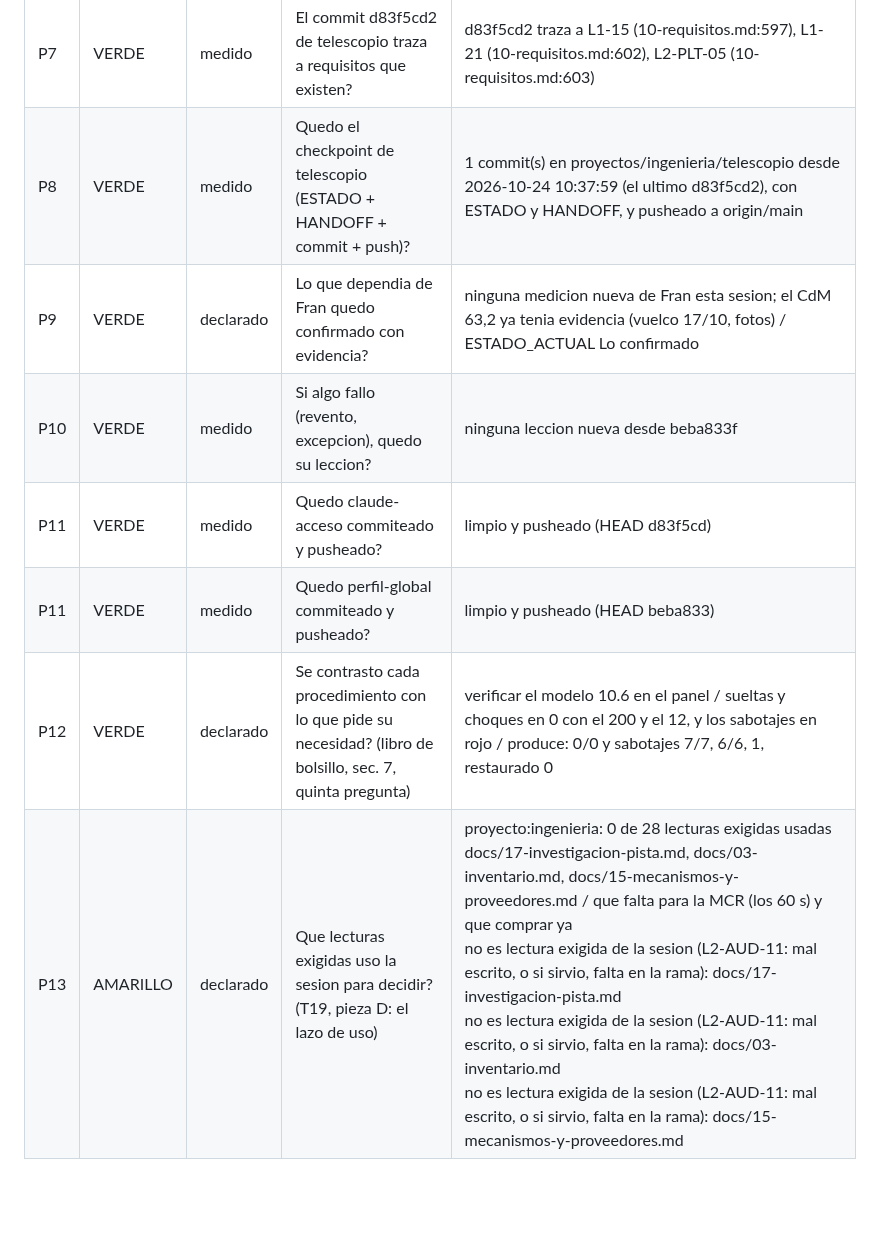
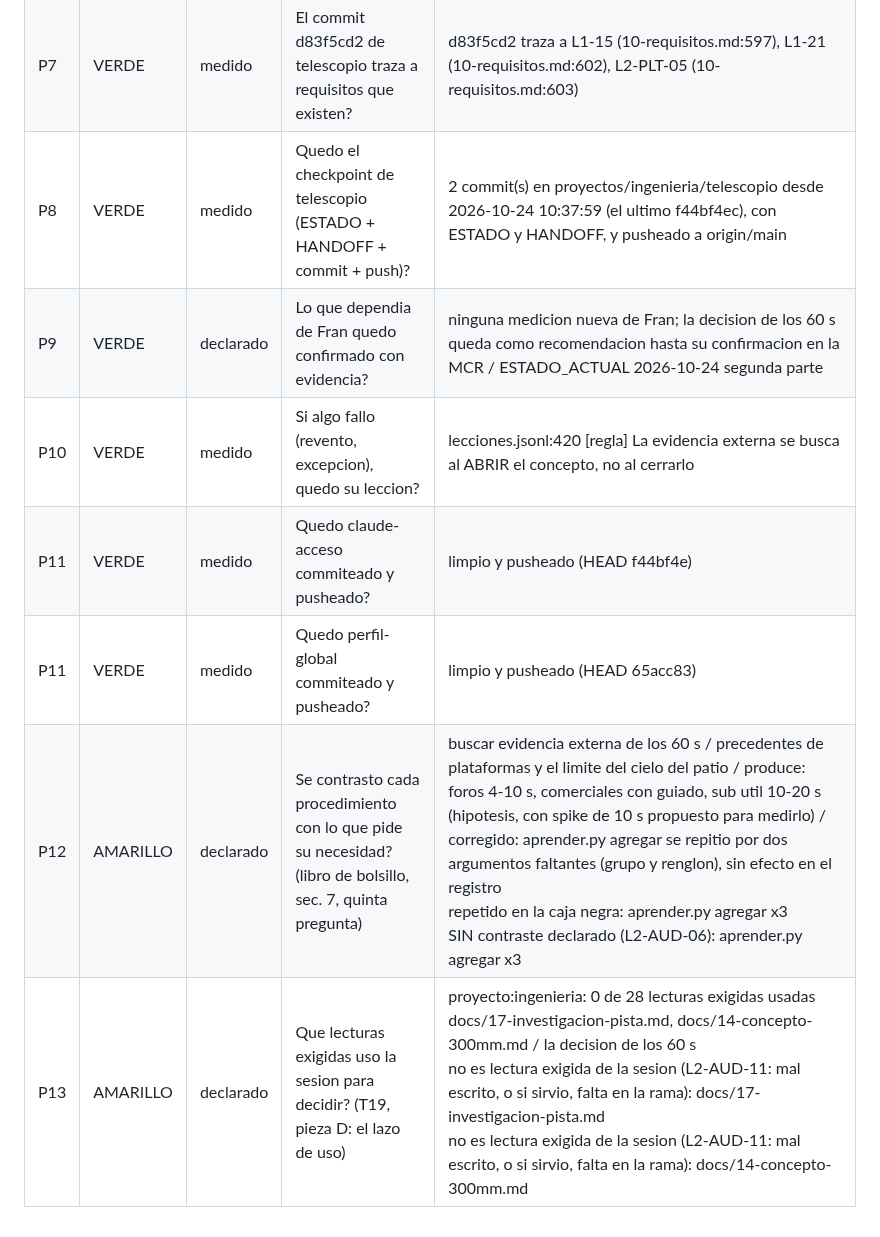
Before and after one commit to fransalomone21/claude-acceso, a Markdown page: .claude/auditorias/2026-10-24-4d3feb50.md, the part around one of its changes. Rendered like a GitHub page; blank space fills up the shorter version.

Commit message:
auditoria 4d3feb50 (segunda parte): decision de los 60 s, DA-081
Co-Authored-By: Claude Opus 5.5 <noreply@anthropic.com>

```diff
--- a/.claude/auditorias/2026-10-24-4d3feb50.md
+++ b/.claude/auditorias/2026-10-24-4d3feb50.md
@@ -14,8 +15,8 @@ Proyectos: telescopio.
 | P7 | VERDE | medido | El commit d83f5cd2 de telescopio traza a requisitos que existen? | d83f5cd2 traza a L1-15 (10-requisitos.md:597), L1-21 (10-requisitos.md:602), L2-PLT-05 (10-requisitos.md:603) |
-| P8 | VERDE | medido | Quedo el checkpoint de telescopio (ESTADO + HANDOFF + commit + push)? | 1 commit(s) en proyectos/ingenieria/telescopio desde 2026-10-24 10:37:59 (el ultimo d83f5cd2), con ESTADO y HANDOFF, y pusheado a origin/main |
-| P9 | VERDE | declarado | Lo que dependia de Fran quedo confirmado con evidencia? | ninguna medicion nueva de Fran esta sesion; el CdM 63,2 ya tenia evidencia (vuelco 17/10, fotos) / ESTADO_ACTUAL Lo confirmado |
-| P10 | VERDE | medido | Si algo fallo (revento, excepcion), quedo su leccion? | ninguna leccion nueva desde beba833f |
-| P11 | VERDE | medido | Quedo claude-acceso commiteado y pusheado? | limpio y pusheado (HEAD d83f5cd) |
-| P11 | VERDE | medido | Quedo perfil-global commiteado y pusheado? | limpio y pusheado (HEAD beba833) |
-| P12 | VERDE | declarado | Se contrasto cada procedimiento con lo que pide su necesidad? (libro de bolsillo, sec. 7, quinta pregunta) | verificar el modelo 10.6 en el panel / sueltas y choques en 0 con el 200 y el 12, y los sabotajes en rojo / produce: 0/0 y sabotajes 7/7, 6/6, 1, restaurado 0 |
-| P13 | AMARILLO | declarado | Que lecturas exigidas uso la sesion para decidir? (T19, pieza D: el lazo de uso) | proyecto:ingenieria: 0 de 28 lecturas exigidas usadas<br>docs/17-investigacion-pista.md, docs/03-inventario.md, docs/15-mecanismos-y-proveedores.md / que falta para la MCR (los 60 s) y que comprar ya<br>no es lectura exigida de la sesion (L2-AUD-11: mal escrito, o si sirvio, falta en la rama): docs/17-investigacion-pista.md<br>no es lectura exigida de la sesion (L2-AUD-11: mal escrito, o si sirvio, falta en la rama): docs/03-inventario.md<br>no es lectura exigida de la sesion (L2-AUD-11: mal escrito, o si sirvio, falta en la rama): docs/15-mecanismos-y-proveedores.md |
+| P8 | VERDE | medido | Quedo el checkpoint de telescopio (ESTADO + HANDOFF + commit + push)? | 2 commit(s) en proyectos/ingenieria/telescopio desde 2026-10-24 10:37:59 (el ultimo f44bf4ec), con ESTADO y HANDOFF, y pusheado a origin/main |
+| P9 | VERDE | declarado | Lo que dependia de Fran quedo confirmado con evidencia? | ninguna medicion nueva de Fran; la decision de los 60 s queda como recomendacion hasta su confirmacion en la MCR / ESTADO_ACTUAL 2026-10-24 segunda parte |
+| P10 | VERDE | medido | Si algo fallo (revento, excepcion), quedo su leccion? | lecciones.jsonl:420 [regla] La evidencia externa se busca al ABRIR el concepto, no al cerrarlo |
+| P11 | VERDE | medido | Quedo claude-acceso commiteado y pusheado? | limpio y pusheado (HEAD f44bf4e) |
+| P11 | VERDE | medido | Quedo perfil-global commiteado y pusheado? | limpio y pusheado (HEAD 65acc83) |
+| P12 | AMARILLO | declarado | Se contrasto cada procedimiento con lo que pide su necesidad? (libro de bolsillo, sec. 7, quinta pregunta) | buscar evidencia externa de los 60 s / precedentes de plataformas y el limite del cielo del patio / produce: foros 4-10 s, comerciales con guiado, sub util 10-20 s (hipotesis, con spike de 10 s propuesto para medirlo) / corregido: aprender.py agregar se repitio por dos argumentos faltantes (grupo y renglon), sin efecto en el registro<br>repetido en la caja negra: aprender.py agregar x3<br>SIN contraste declarado (L2-AUD-06): aprender.py agregar x3 |
+| P13 | AMARILLO | declarado | Que lecturas exigidas uso la sesion para decidir? (T19, pieza D: el lazo de uso) | proyecto:ingenieria: 0 de 28 lecturas exigidas usadas<br>docs/17-investigacion-pista.md, docs/14-concepto-300mm.md / la decision de los 60 s<br>no es lectura exigida de la sesion (L2-AUD-11: mal escrito, o si sirvio, falta en la rama): docs/17-investigacion-pista.md<br>no es lectura exigida de la sesion (L2-AUD-11: mal escrito, o si sirvio, falta en la rama): docs/14-concepto-300mm.md |
```
Also changed, not shown: other parts of .claude/auditorias/2026-10-24-4d3feb50.md (+5 -4 lines).
